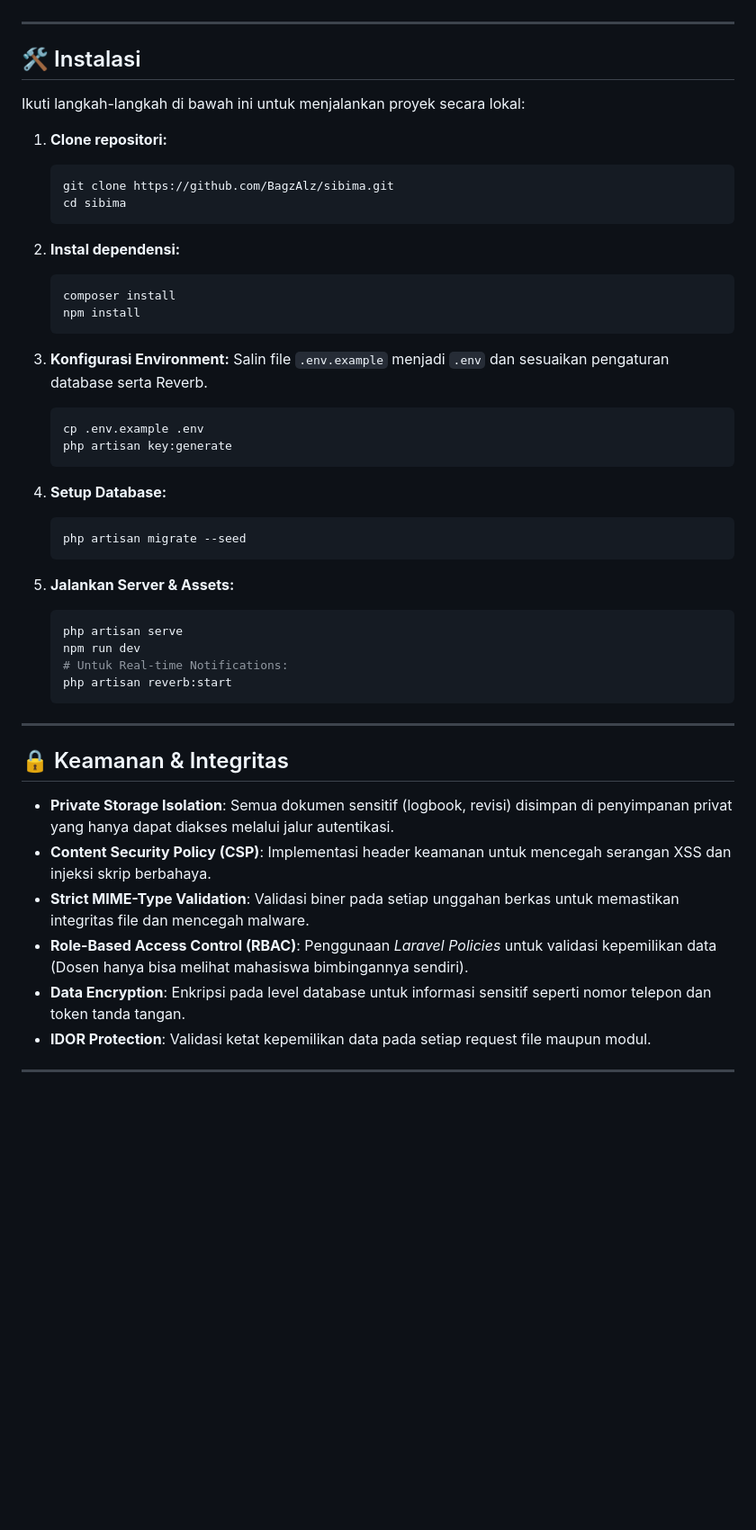
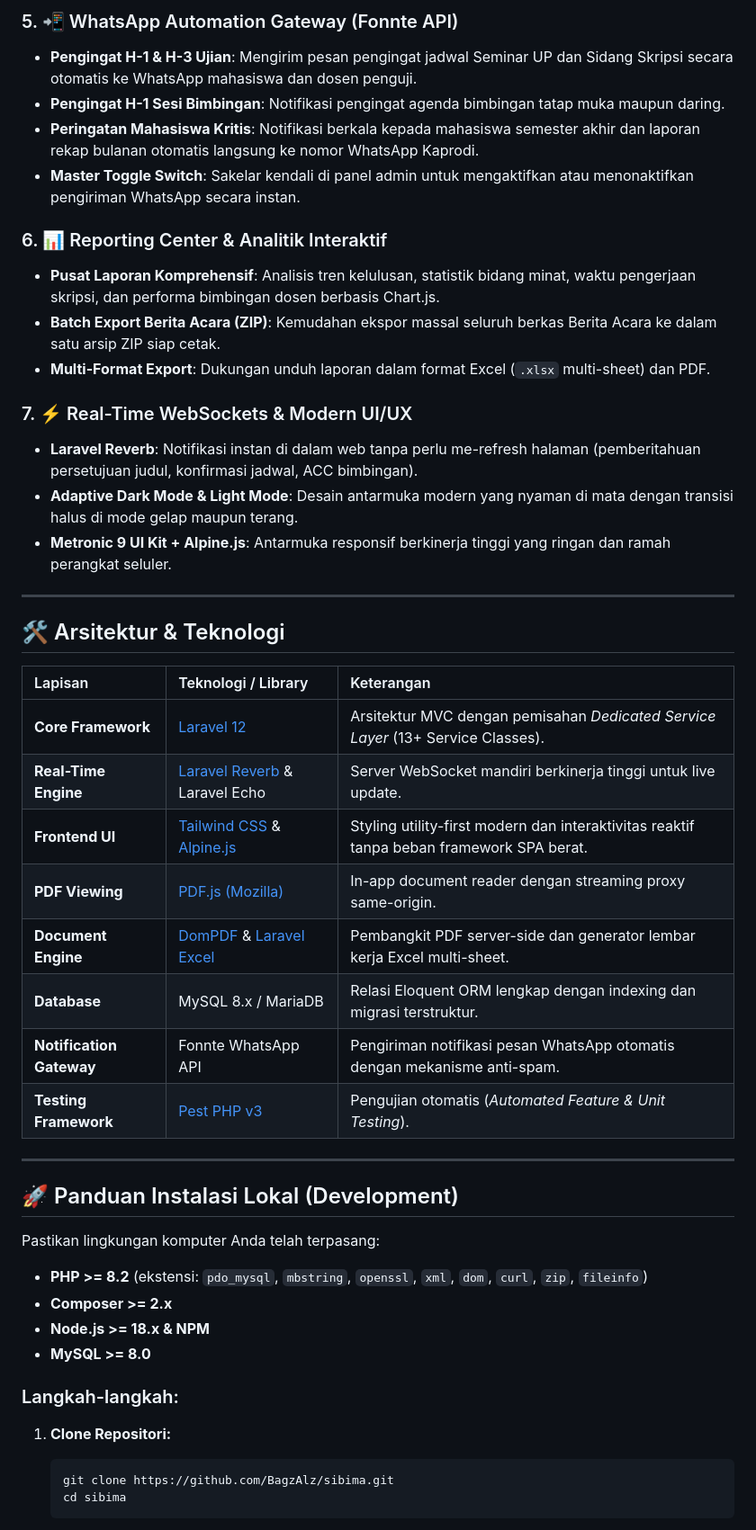
Before and after one commit to bagusaliakbar/SIBIMA, a Markdown page: README.md, the part around one of its changes. Shown at 90% size. Rendered like a GitHub page; blank space fills up the shorter version.

````diff
--- a/README.md
+++ b/README.md
@@ -58,53 +62,49 @@
+### 5. 📲 WhatsApp Automation Gateway (Fonnte API)
+* **Pengingat H-1 & H-3 Ujian**: Mengirim pesan pengingat jadwal Seminar UP dan Sidang Skripsi secara otomatis ke WhatsApp mahasiswa dan dosen penguji.
+* **Pengingat H-1 Sesi Bimbingan**: Notifikasi pengingat agenda bimbingan tatap muka maupun daring.
+* **Peringatan Mahasiswa Kritis**: Notifikasi berkala kepada mahasiswa semester akhir dan laporan rekap bulanan otomatis langsung ke nomor WhatsApp Kaprodi.
+* **Master Toggle Switch**: Sakelar kendali di panel admin untuk mengaktifkan atau menonaktifkan pengiriman WhatsApp secara instan.
+
+### 6. 📊 Reporting Center & Analitik Interaktif
+* **Pusat Laporan Komprehensif**: Analisis tren kelulusan, statistik bidang minat, waktu pengerjaan skripsi, dan performa bimbingan dosen berbasis Chart.js.
+* **Batch Export Berita Acara (ZIP)**: Kemudahan ekspor massal seluruh berkas Berita Acara ke dalam satu arsip ZIP siap cetak.
+* **Multi-Format Export**: Dukungan unduh laporan dalam format Excel (`.xlsx` multi-sheet) dan PDF.
+
+### 7. ⚡ Real-Time WebSockets & Modern UI/UX
+* **Laravel Reverb**: Notifikasi instan di dalam web tanpa perlu me-refresh halaman (pemberitahuan persetujuan judul, konfirmasi jadwal, ACC bimbingan).
+* **Adaptive Dark Mode & Light Mode**: Desain antarmuka modern yang nyaman di mata dengan transisi halus di mode gelap maupun terang.
+* **Metronic 9 UI Kit + Alpine.js**: Antarmuka responsif berkinerja tinggi yang ringan dan ramah perangkat seluler.
 
 ---
 
-## 🛠️ Instalasi
+## 🛠️ Arsitektur & Teknologi
 
-Ikuti langkah-langkah di bawah ini untuk menjalankan proyek secara lokal:
-
-1.  **Clone repositori:**
-
-    ```bash
-    git clone https://github.com/BagzAlz/sibima.git
-    cd sibima
-    ```
-
-2.  **Instal dependensi:**
-
-    ```bash
-    composer install
-    npm install
-    ```
-
-3.  **Konfigurasi Environment:**
-    Salin file `.env.example` menjadi `.env` dan sesuaikan pengaturan database serta Reverb.
-
-    ```bash
-    cp .env.example .env
-    php artisan key:generate
-    ```
-
-4.  **Setup Database:**
-
-    ```bash
-    php artisan migrate --seed
-    ```
-
-5.  **Jalankan Server & Assets:**
-    ```bash
-    php artisan serve
-    npm run dev
-    # Untuk Real-time Notifications:
-    php artisan reverb:start
-    ```
+| Lapisan | Teknologi / Library | Keterangan |
+| :--- | :--- | :--- |
+| **Core Framework** | [Laravel 12](https://laravel.com) | Arsitektur MVC dengan pemisahan *Dedicated Service Layer* (13+ Service Classes). |
+| **Real-Time Engine** | [Laravel Reverb](https://reverb.laravel.com) & Laravel Echo | Server WebSocket mandiri berkinerja tinggi untuk live update. |
+| **Frontend UI** | [Tailwind CSS](https://tailwindcss.com) & [Alpine.js](https://alpinejs.dev) | Styling utility-first modern dan interaktivitas reaktif tanpa beban framework SPA berat. |
+| **PDF Viewing** | [PDF.js (Mozilla)](https://mozilla.github.io/pdf.js/) | In-app document reader dengan streaming proxy same-origin. |
+| **Document Engine** | [DomPDF](https://github.com/barryvdh/laravel-dompdf) & [Laravel Excel](https://laravel-excel.com) | Pembangkit PDF server-side dan generator lembar kerja Excel multi-sheet. |
+| **Database** | MySQL 8.x / MariaDB | Relasi Eloquent ORM lengkap dengan indexing dan migrasi terstruktur. |
+| **Notification Gateway**| Fonnte WhatsApp API | Pengiriman notifikasi pesan WhatsApp otomatis dengan mekanisme anti-spam. |
+| **Testing Framework** | [Pest PHP v3](https://pestphp.com) | Pengujian otomatis (*Automated Feature & Unit Testing*). |
 
 ---
 
-## 🔒 Keamanan & Integritas
+## 🚀 Panduan Instalasi Lokal (Development)
 
-- **Private Storage Isolation**: Semua dokumen sensitif (logbook, revisi) disimpan di penyimpanan privat yang hanya dapat diakses melalui jalur autentikasi.
-- **Content Security Policy (CSP)**: Implementasi header keamanan untuk mencegah serangan XSS dan injeksi skrip berbahaya.
-- **Strict MIME-Type Validation**: Validasi biner pada setiap unggahan berkas untuk memastikan integritas file dan mencegah malware.
-- **Role-Based Access Control (RBAC)**: Penggunaan *Laravel Policies* untuk validasi kepemilikan data (Dosen hanya bisa melihat mahasiswa bimbingannya sendiri).
-- **Data Encryption**: Enkripsi pada level database untuk informasi sensitif seperti nomor telepon dan token tanda tangan.
-- **IDOR Protection**: Validasi ketat kepemilikan data pada setiap request file maupun modul.
+Pastikan lingkungan komputer Anda telah terpasang:
+* **PHP >= 8.2** (ekstensi: `pdo_mysql`, `mbstring`, `openssl`, `xml`, `dom`, `curl`, `zip`, `fileinfo`)
+* **Composer >= 2.x**
+* **Node.js >= 18.x & NPM**
+* **MySQL >= 8.0**
+
+### Langkah-langkah:
+
+1. **Clone Repositori:**
+   ```bash
+   git clone https://github.com/BagzAlz/sibima.git
+   cd sibima
+   ```
+
````
Also changed, not shown: other parts of README.md (+134 -48 lines).
